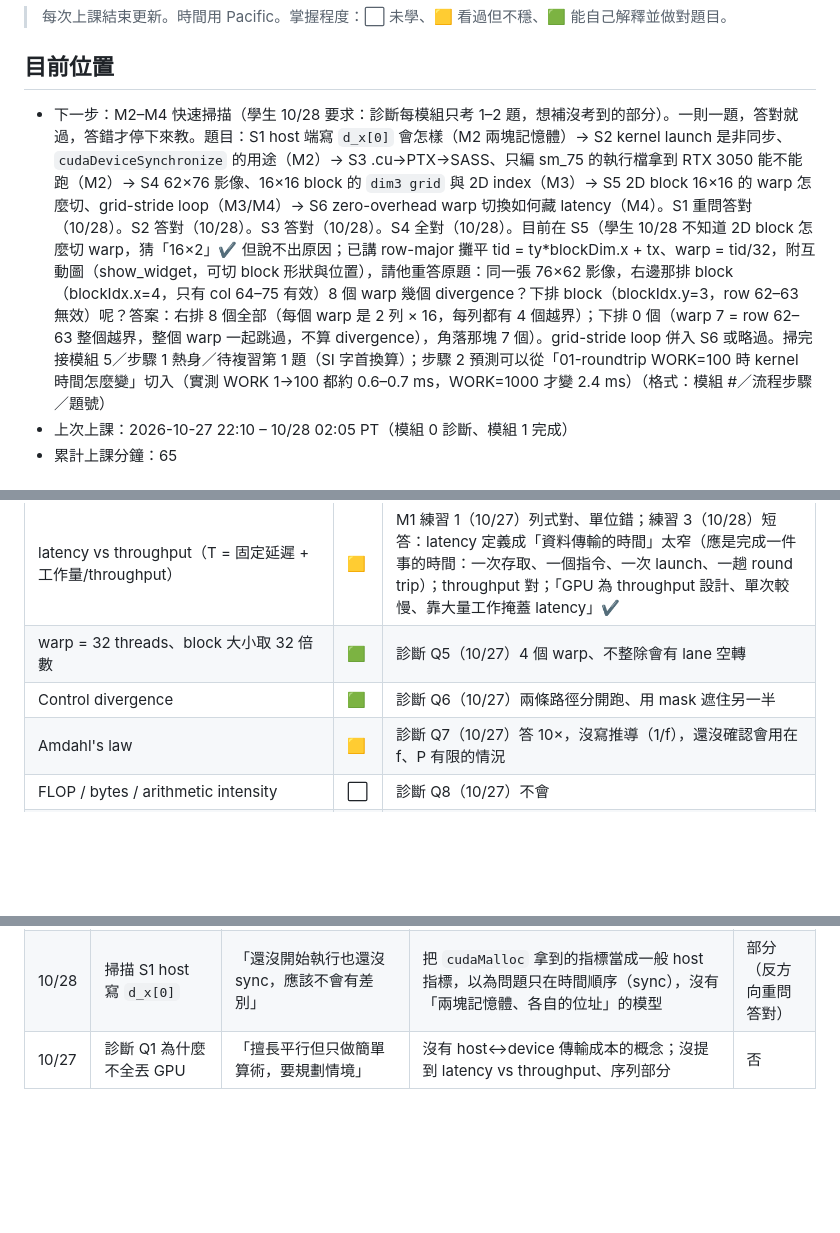
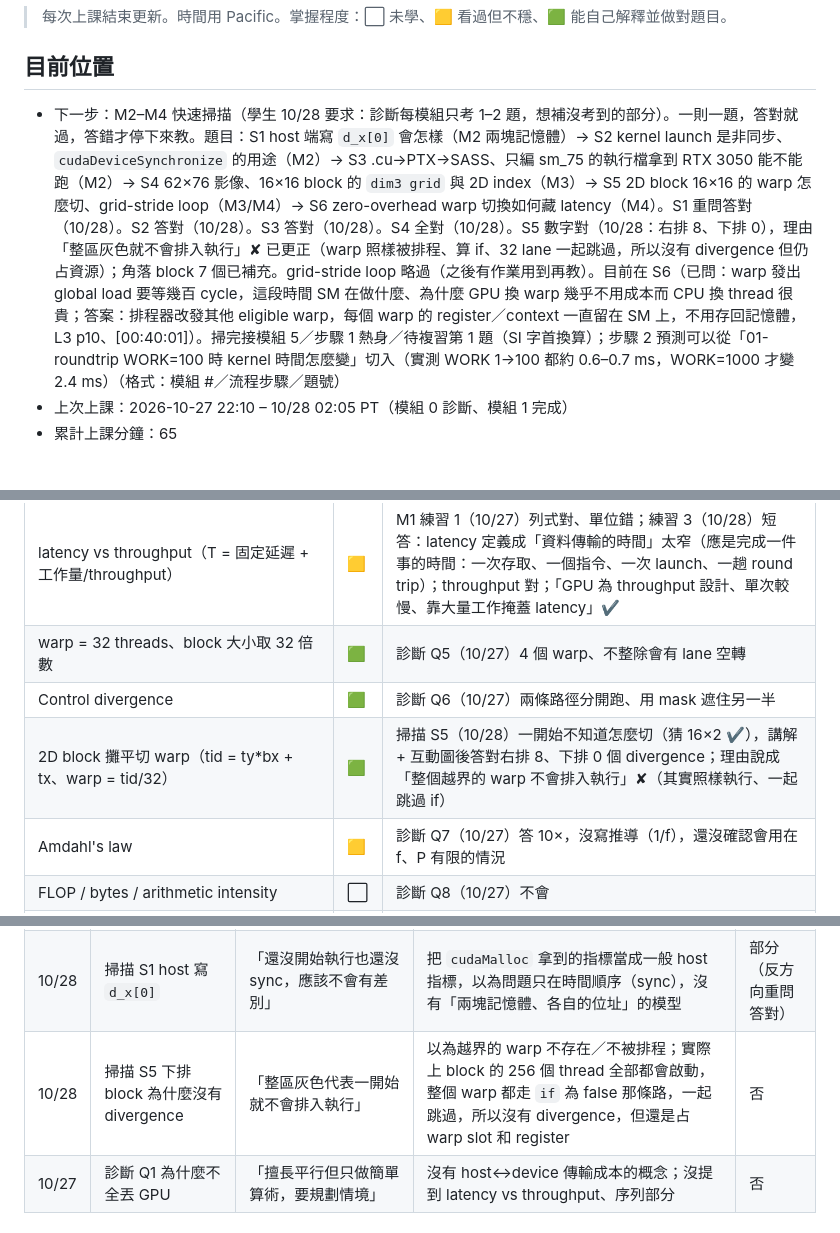
Before and after one commit to mileschintw/fall-2026, a Markdown page: learn/gpu/progress.md, 3 parts joined by grey strips. Drawn GitHub-style; blank space fills up the shorter version.

Commit message:
GPU 學習 10/28 14:32 PT: 掃描 S5 數字對、理由更正，S6 已問
Co-Authored-By: Claude Opus 5.5 <noreply@anthropic.com>

```diff
--- a/learn/gpu/progress.md
+++ b/learn/gpu/progress.md
@@ -3,7 +3,7 @@
 > 每次上課結束更新。時間用 Pacific。掌握程度：⬜ 未學、🟨 看過但不穩、🟩 能自己解釋並做對題目。
 
 ## 目前位置
-- 下一步：M2–M4 快速掃描（學生 10/28 要求：診斷每模組只考 1–2 題，想補沒考到的部分）。一則一題，答對就過，答錯才停下來教。題目：S1 host 端寫 `d_x[0]` 會怎樣（M2 兩塊記憶體）→ S2 kernel launch 是非同步、`cudaDeviceSynchronize` 的用途（M2）→ S3 .cu→PTX→SASS、只編 sm_75 的執行檔拿到 RTX 3050 能不能跑（M2）→ S4 62×76 影像、16×16 block 的 `dim3 grid` 與 2D index（M3）→ S5 2D block 16×16 的 warp 怎麼切、grid-stride loop（M3/M4）→ S6 zero-overhead warp 切換如何藏 latency（M4）。S1 重問答對（10/28）。S2 答對（10/28）。S3 答對（10/28）。S4 全對（10/28）。目前在 S5（學生 10/28 不知道 2D block 怎麼切 warp，猜「16×2」✔ 但說不出原因；已講 row-major 攤平 tid = ty*blockDim.x + tx、warp = tid/32，附互動圖（show_widget，可切 block 形狀與位置），請他重答原題：同一張 76×62 影像，右邊那排 block（blockIdx.x=4，只有 col 64–75 有效）8 個 warp 幾個 divergence？下排 block（blockIdx.y=3，row 62–63 無效）呢？答案：右排 8 個全部（每個 warp 是 2 列 × 16，每列都有 4 個越界）；下排 0 個（warp 7 = row 62–63 整個越界，整個 warp 一起跳過，不算 divergence），角落那塊 7 個）。grid-stride loop 併入 S6 或略過。掃完接模組 5／步驟 1 熱身／待複習第 1 題（SI 字首換算）；步驟 2 預測可以從「01-roundtrip WORK=100 時 kernel 時間怎麼變」切入（實測 WORK 1→100 都約 0.6–0.7 ms，WORK=1000 才變 2.4 ms）（格式：模組 #／流程步驟／題號）
+- 下一步：M2–M4 快速掃描（學生 10/28 要求：診斷每模組只考 1–2 題，想補沒考到的部分）。一則一題，答對就過，答錯才停下來教。題目：S1 host 端寫 `d_x[0]` 會怎樣（M2 兩塊記憶體）→ S2 kernel launch 是非同步、`cudaDeviceSynchronize` 的用途（M2）→ S3 .cu→PTX→SASS、只編 sm_75 的執行檔拿到 RTX 3050 能不能跑（M2）→ S4 62×76 影像、16×16 block 的 `dim3 grid` 與 2D index（M3）→ S5 2D block 16×16 的 warp 怎麼切、grid-stride loop（M3/M4）→ S6 zero-overhead warp 切換如何藏 latency（M4）。S1 重問答對（10/28）。S2 答對（10/28）。S3 答對（10/28）。S4 全對（10/28）。S5 數字對（10/28：右排 8、下排 0），理由「整區灰色就不會排入執行」✘ 已更正（warp 照樣被排程、算 if、32 lane 一起跳過，所以沒有 divergence 但仍占資源）；角落 block 7 個已補充。grid-stride loop 略過（之後有作業用到再教）。目前在 S6（已問：warp 發出 global load 要等幾百 cycle，這段時間 SM 在做什麼、為什麼 GPU 換 warp 幾乎不用成本而 CPU 換 thread 很貴；答案：排程器改發其他 eligible warp，每個 warp 的 register／context 一直留在 SM 上，不用存回記憶體，L3 p10、[00:40:01]）。掃完接模組 5／步驟 1 熱身／待複習第 1 題（SI 字首換算）；步驟 2 預測可以從「01-roundtrip WORK=100 時 kernel 時間怎麼變」切入（實測 WORK 1→100 都約 0.6–0.7 ms，WORK=1000 才變 2.4 ms）（格式：模組 #／流程步驟／題號）
 - 上次上課：2026-10-27 22:10 – 10/28 02:05 PT（模組 0 診斷、模組 1 完成）
 - 累計上課分鐘：65
 
@@ -34,6 +34,7 @@
 | latency vs throughput（T = 固定延遲 + 工作量/throughput） | 🟨 | M1 練習 1（10/27）列式對、單位錯；練習 3（10/28）短答：latency 定義成「資料傳輸的時間」太窄（應是完成一件事的時間：一次存取、一個指令、一次 launch、一趟 round trip）；throughput 對；「GPU 為 throughput 設計、單次較慢、靠大量工作掩蓋 latency」✔ |
 | warp = 32 threads、block 大小取 32 倍數 | 🟩 | 診斷 Q5（10/27）4 個 warp、不整除會有 lane 空轉 |
 | Control divergence | 🟩 | 診斷 Q6（10/27）兩條路徑分開跑、用 mask 遮住另一半 |
+| 2D block 攤平切 warp（tid = ty*bx + tx、warp = tid/32） | 🟩 | 掃描 S5（10/28）一開始不知道怎麼切（猜 16×2 ✔），講解 + 互動圖後答對右排 8、下排 0 個 divergence；理由說成「整個越界的 warp 不會排入執行」✘（其實照樣執行、一起跳過 if） |
 | Amdahl's law | 🟨 | 診斷 Q7（10/27）答 10×，沒寫推導（1/f），還沒確認會用在 f、P 有限的情況 |
 | FLOP / bytes / arithmetic intensity | ⬜ | 診斷 Q8（10/27）不會 |
 | memory-bound vs compute-bound（roofline） | ⬜ | 診斷 Q8（10/27）不會 |
@@ -49,6 +50,7 @@
 | 10/27 | M1 練習 1 交叉點計算 | 列式 `10us + 8n/100G = 8n/20G` ✔；下一步寫 `1000 s = 40n - 8n`，得 n = 31.25 | SI 字首相乘：把 10u × 100G 算成 1000（μ×G 當成互相抵消），實際 = 10⁻⁵ × 10¹¹ = 10⁶（= 1 MB）；也沒做合理性檢查（31 個元素 GPU 怎麼可能贏）。10/27 已講解，待再測 | 部分 |
 | 10/27 | M1 互動頁：資料已在 GPU，n 多大 GPU 才贏 | 約 9000（✔，模型交叉點 ≈ 8800）；理由「GPU 本身運算能力比較差，優勢是平行化」 | 把小 n 輸的原因歸給「算得慢」；實際上小 n 時 kernel 時間幾乎固定（launch overhead／latency ≈ 6 μs），跟算力無關。「單一 thread 比 CPU 核心弱」這半句是對的 | 否 |
 | 10/28 | 掃描 S1 host 寫 `d_x[0]` | 「還沒開始執行也還沒 sync，應該不會有差別」 | 把 `cudaMalloc` 拿到的指標當成一般 host 指標，以為問題只在時間順序（sync），沒有「兩塊記憶體、各自的位址」的模型 | 部分（反方向重問答對） |
+| 10/28 | 掃描 S5 下排 block 為什麼沒有 divergence | 「整區灰色代表一開始就不會排入執行」 | 以為越界的 warp 不存在／不被排程；實際上 block 的 256 個 thread 全部都會啟動，整個 warp 都走 `if` 為 false 那條路，一起跳過，所以沒有 divergence，但還是占 warp slot 和 register | 否 |
 | 10/27 | 診斷 Q1 為什麼不全丟 GPU | 「擅長平行但只做簡單算術，要規劃情境」 | 沒有 host↔device 傳輸成本的概念；沒提到 latency vs throughput、序列部分 | 否 |
 
 ## 待複習
```
